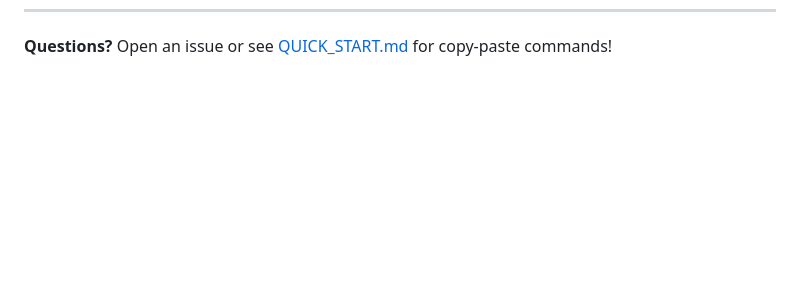
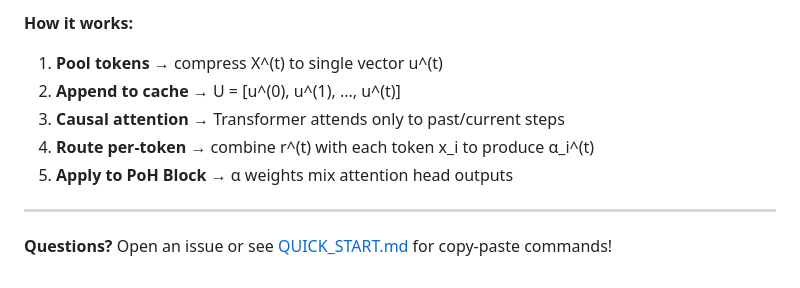
Before and after one commit to Eran-BA/PoT, a Markdown page: README.md, the part around one of its changes. Drawn GitHub-style; blank space fills up the shorter version.

```diff
--- a/README.md
+++ b/README.md
@@ -815 +894,11 @@ Different controller choices offer trade-offs in:
+**How it works:**
+
+1. **Pool tokens** → compress X^(t) to single vector u^(t)
+2. **Append to cache** → U = [u^(0), u^(1), ..., u^(t)]
+3. **Causal attention** → Transformer attends only to past/current steps
+4. **Route per-token** → combine r^(t) with each token x_i to produce α_i^(t)
+5. **Apply to PoH Block** → α weights mix attention head outputs
+
+---
+
 **Questions?** Open an issue or see [QUICK_START.md](QUICK_START.md) for copy-paste commands!
```
Also changed, not shown: other parts of README.md (+79 -0 lines).
